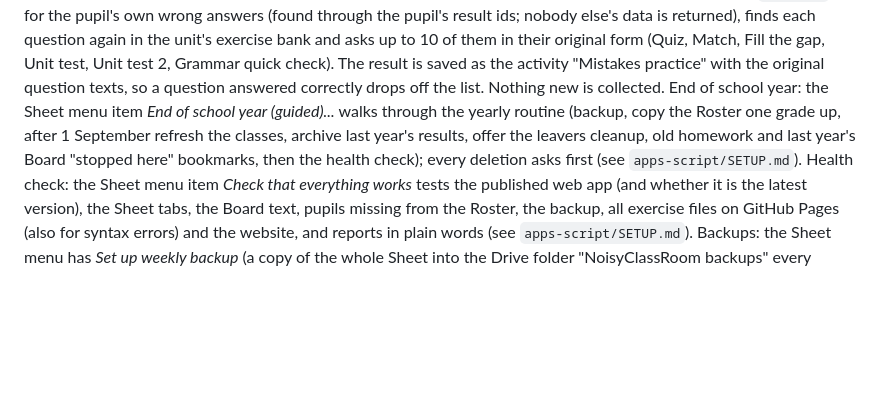
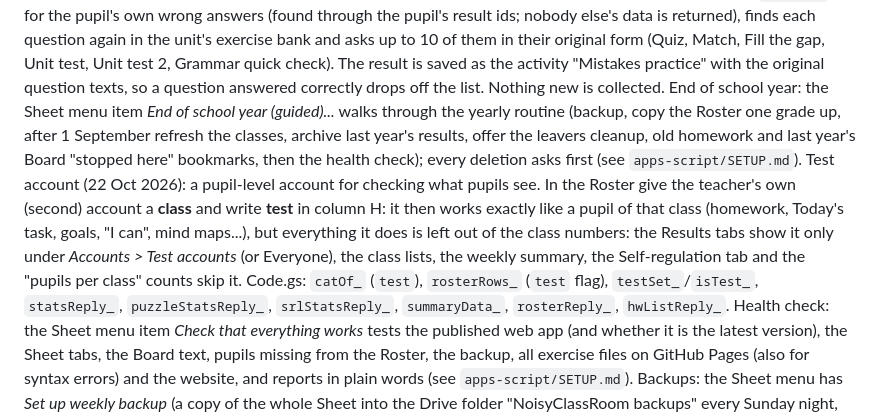
Before and after one commit to NoisyClassRoom/english-tools, a Markdown page: README.md, the part around one of its changes. Rendered like a GitHub page; blank space fills up the shorter version.

```diff
--- a/README.md
+++ b/README.md
@@ -62,6 +63,7 @@ A description for the school's data-protection officer is in `DATA-PROTECTION.md
 **My progress** (pupil, after signing in): a collapsible box 📈 on the exercise page home screen with the pupil's own numbers of this school year: activities in the last 7 days, days in a row (streak, counted back from today or yesterday), average result, total; "A little more practice would help" (units with at least 2 attempts and an average under 70 %, each with a *Practise* button that opens the unit through `?class=<book>&topic=<title as saved>`), "Your best" (best result 90 % or more) and the last five results. Added on 15 Oct 2026: questions answered and percent right, days of practice and longest streak, the change of the last 30 days compared with the 30 before (only against the pupil's own past, never other pupils), bars with the average result of the last 8 weeks, the strongest and weakest unit and badges (activity counts, 3 / 7 days in a row, perfect scores, 5 units at 90 %+). The time spent is not recorded, so there is no "minutes practised". The data comes from the script action `myprogress`, which looks up only the signed-in pupil's own rows (by the e-mail of the sign-in) in the Results tab; nothing new is collected and nobody else's data is returned.
 **My mistakes** (pupil, after signing in): a unit menu shows a 🔁 *My mistakes* tile when the pupil has questions in that unit (or Extra practice topic + level) whose latest answer was wrong. The page asks the script (action `mistakes`) for the pupil's own wrong answers (found through the pupil's result ids; nobody else's data is returned), finds each question again in the unit's exercise bank and asks up to 10 of them in their original form (Quiz, Match, Fill the gap, Unit test, Unit test 2, Grammar quick check). The result is saved as the activity "Mistakes practice" with the original question texts, so a question answered correctly drops off the list. Nothing new is collected.
 End of school year: the Sheet menu item *End of school year (guided)...* walks through the yearly routine (backup, copy the Roster one grade up, after 1 September refresh the classes, archive last year's results, offer the leavers cleanup, old homework and last year's Board "stopped here" bookmarks, then the health check); every deletion asks first (see `apps-script/SETUP.md`).
+Test account (22 Oct 2026): a pupil-level account for checking what pupils see. In the Roster give the teacher's own (second) account a **class** and write **test** in column H: it then works exactly like a pupil of that class (homework, Today's task, goals, "I can", mind maps...), but everything it does is left out of the class numbers: the Results tabs show it only under *Accounts > Test accounts* (or Everyone), the class lists, the weekly summary, the Self-regulation tab and the "pupils per class" counts skip it. Code.gs: `catOf_` (`test`), `rosterRows_` (`test` flag), `testSet_`/`isTest_`, `statsReply_`, `puzzleStatsReply_`, `srlStatsReply_`, `summaryData_`, `rosterReply_`, `hwListReply_`.
 Health check: the Sheet menu item *Check that everything works* tests the published web app (and whether it is the latest version), the Sheet tabs, the Board text, pupils missing from the Roster, the backup, all exercise files on GitHub Pages (also for syntax errors) and the website, and reports in plain words (see `apps-script/SETUP.md`).
 Backups: the Sheet menu has *Set up weekly backup* (a copy of the whole Sheet into the Drive folder "NoisyClassRoom backups" every Sunday night, newest 8 kept, older ones to the Drive bin), *Back up the Sheet to Drive now* and *Backup status* (see `apps-script/SETUP.md`).
 
```
Also changed, not shown: other parts of README.md (+1 -0 lines).
